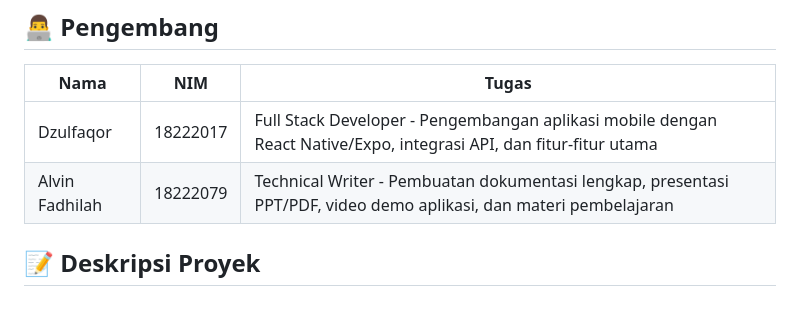
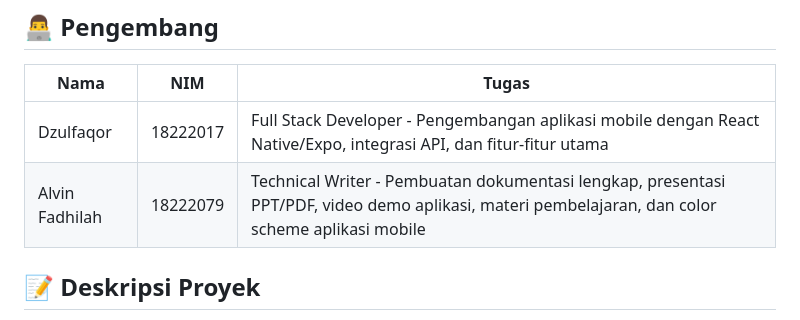
Before and after one commit to dzulfaqorali196/Mobille-Dev-PAWM, a Markdown page: README.md, the part around the change. GitHub-like rendering.

```diff
--- a/README.md
+++ b/README.md
@@ -37,7 +37,7 @@ Kunjungi versi web aplikasi di: [virtual-python-lab.vercel.app](https://virtual-
 | Nama | NIM | Tugas |
 |------|-----|-------|
 | Dzulfaqor | 18222017 | Full Stack Developer - Pengembangan aplikasi mobile dengan React Native/Expo, integrasi API, dan fitur-fitur utama |
-| Alvin Fadhilah | 18222079 | Technical Writer - Pembuatan dokumentasi lengkap, presentasi PPT/PDF, video demo aplikasi, dan materi pembelajaran |
+| Alvin Fadhilah | 18222079 | Technical Writer - Pembuatan dokumentasi lengkap, presentasi PPT/PDF, video demo aplikasi, materi pembelajaran, dan color scheme aplikasi mobile |
 
 ## 📝 Deskripsi Proyek
 
```
